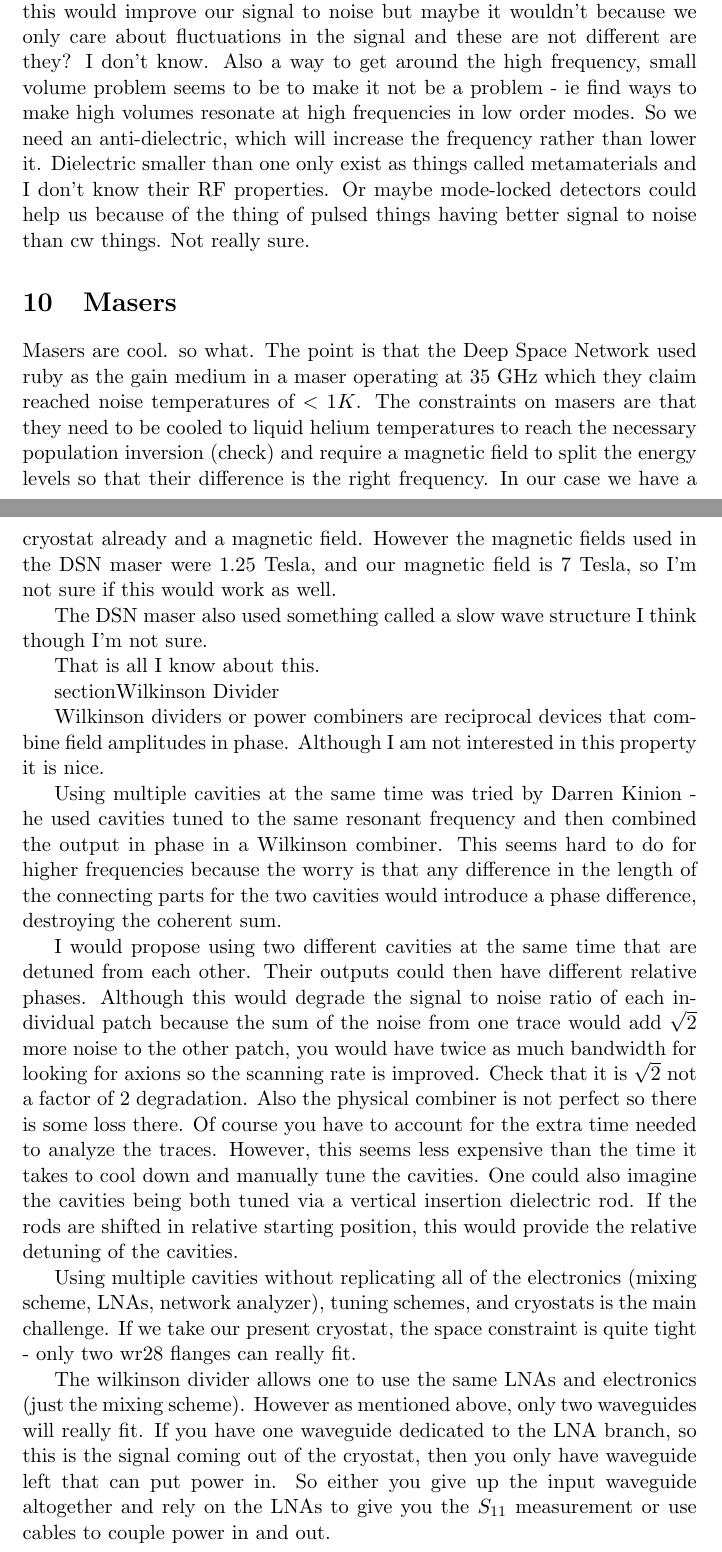
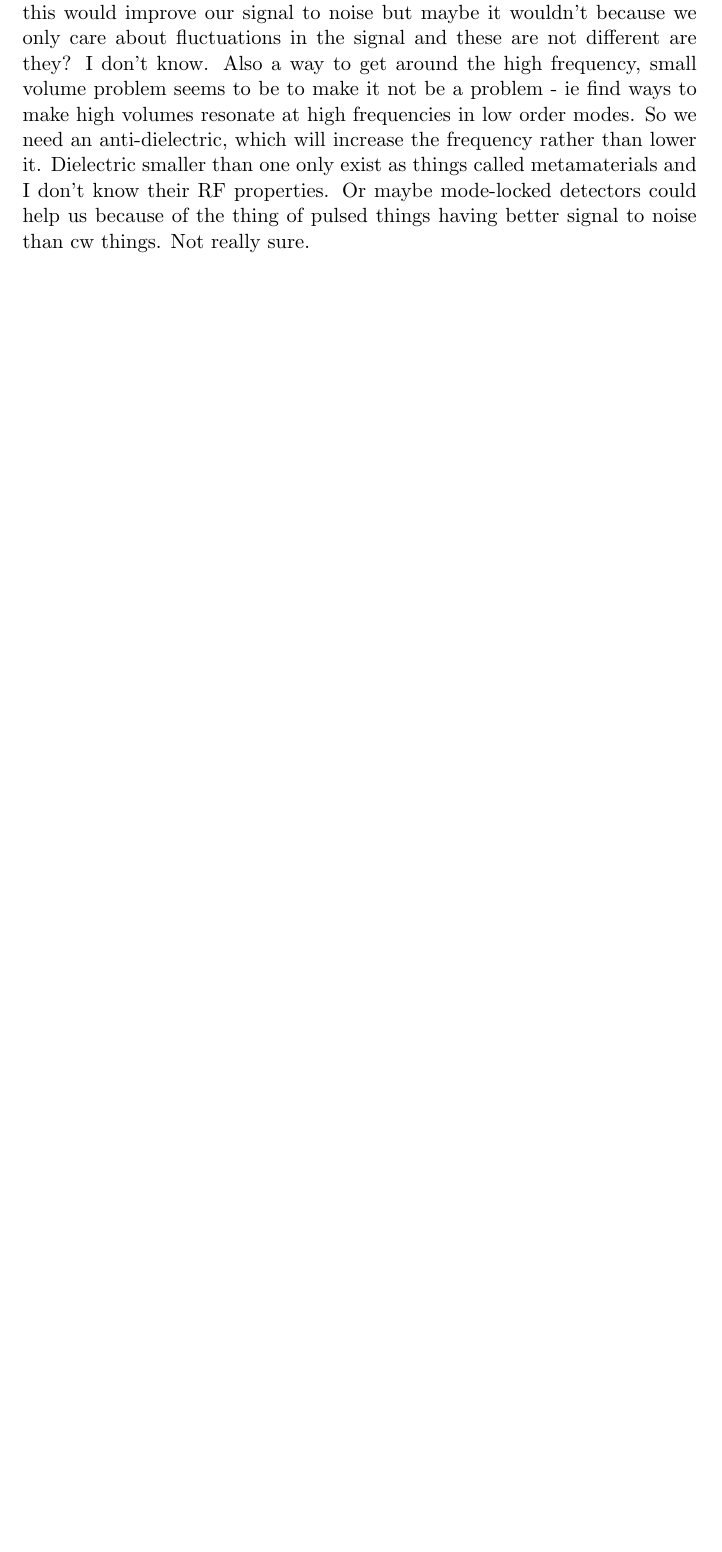
Before and after one commit to amalagon/thesis, a LaTeX document (Experiment.tex): two parts of pages 19 and 20 of 23 before the commit and part of page 23 of 26 after it, the two joined at a grey line, cut so that both start at the same text, the shorter picture padded with empty space. Compiled offline with pdfLaTeX.

Commit message:
Added figures for insert and magnet, removed comments on Wilkinson divider, masers, and Superconducting cavities

```diff
--- a/Experiment.tex
+++ b/Experiment.tex
@@ -265,22 +270,3 @@ signal to noise but maybe it wouldn't because we only care about fluctuations in
 Also a way to get around the high frequency, small volume problem seems to be to make it not be a problem - ie find ways to make high volumes resonate at high frequencies in low order modes. So we need an anti-dielectric, which will increase the frequency rather than lower it. Dielectric smaller than one only exist as things called metamaterials and I don't know their RF properties.
 Or maybe mode-locked detectors could help us because of the thing of pulsed things having better signal to noise than cw things. Not really sure.
 
-\section{Masers}
-
-Masers are cool. so what. The point is that the Deep Space Network used ruby as the gain medium in a maser operating at 35 GHz which they claim reached noise temperatures of $<1 K$. The constraints on masers are that they need to be cooled to liquid helium temperatures to reach the necessary population inversion (check) and require a magnetic field to split the energy levels so that their difference is the right frequency. In our case we have a cryostat already and a magnetic field. However the magnetic fields used in the DSN maser were 1.25 Tesla, and our magnetic field is 7 Tesla, so I'm not sure if this would work as well.
-
-The DSN maser also used something called a slow wave structure I think though I'm not sure.
-
-That is all I know about this.
-
-section{Wilkinson Divider}
-
-Wilkinson dividers or  power combiners are reciprocal devices that combine field amplitudes in phase. Although I am not interested in this property it is nice.
-
-Using multiple cavities at the same time was tried by Darren Kinion - he used cavities tuned to the same resonant frequency and then combined the output in phase in a Wilkinson combiner. This seems hard to do for higher frequencies because the worry is that any difference in the length of the connecting parts for the two cavities would introduce a phase difference, destroying the coherent sum.
-
-I would propose using two different cavities at the same time that are detuned from each other. Their outputs could then have different relative phases. Although this would degrade the signal to noise ratio of each individual patch because the sum of the noise from one trace would add $\sqrt{2}$ more noise to the other patch, you would have twice as much bandwidth for looking for axions so the scanning rate is improved. Check that it is $\sqrt{2}$ not a factor of 2 degradation. Also the physical combiner is not perfect so there is some loss there. Of course you have to account for the extra time needed to analyze the traces. However, this seems less expensive than the time it takes to cool down and manually tune the cavities. One could also imagine the cavities being both tuned via a vertical insertion dielectric rod. If the rods are shifted in relative starting position, this would provide the relative detuning of the cavities.
-
-Using multiple cavities without replicating all of the electronics (mixing scheme, LNAs, network analyzer), tuning schemes, and cryostats is the main challenge. If we take our present cryostat, the space constraint is quite tight - only two wr28 flanges can really fit.
-
-The wilkinson divider allows one to use the same LNAs and electronics (just the mixing scheme). However as mentioned above, only two waveguides will really fit. If you have one waveguide dedicated to the LNA branch, so this is the signal coming out of the cryostat, then you only have waveguide left that can put power in. So either you give up the input waveguide altogether and rely on the LNAs to give you the $S_{11}$ measurement or use cables to couple power in and out.
```
Also changed, not shown: experiment.png (added), insertdrawing.png (added), nmrmagnet.png (added), Experiment.tex (22 more changed lines).
